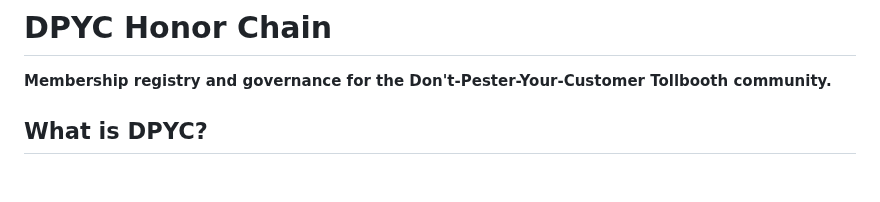
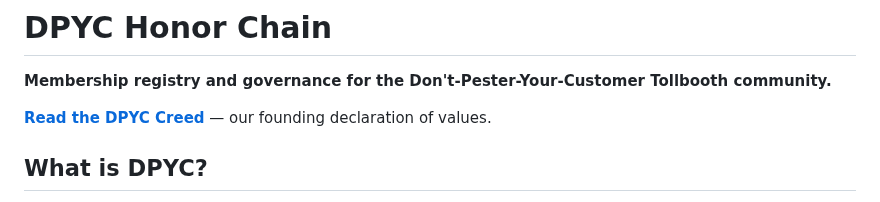
Before and after one commit to lonniev/dpyc-community, a Markdown page: README.md, the part around the change. Drawn GitHub-style; blank space fills up the shorter version.

```diff
--- a/README.md
+++ b/README.md
@@ -1,6 +1,8 @@
 # DPYC Honor Chain
 
 **Membership registry and governance for the Don't-Pester-Your-Customer Tollbooth community.**
+
+**[Read the DPYC Creed](https://github.com/lonniev/dpyc-community/blob/main/CREED.md)** — our founding declaration of values.
 
 ## What is DPYC?
 
```
Also changed, not shown: CREED.md (added, +84 -0 lines).
